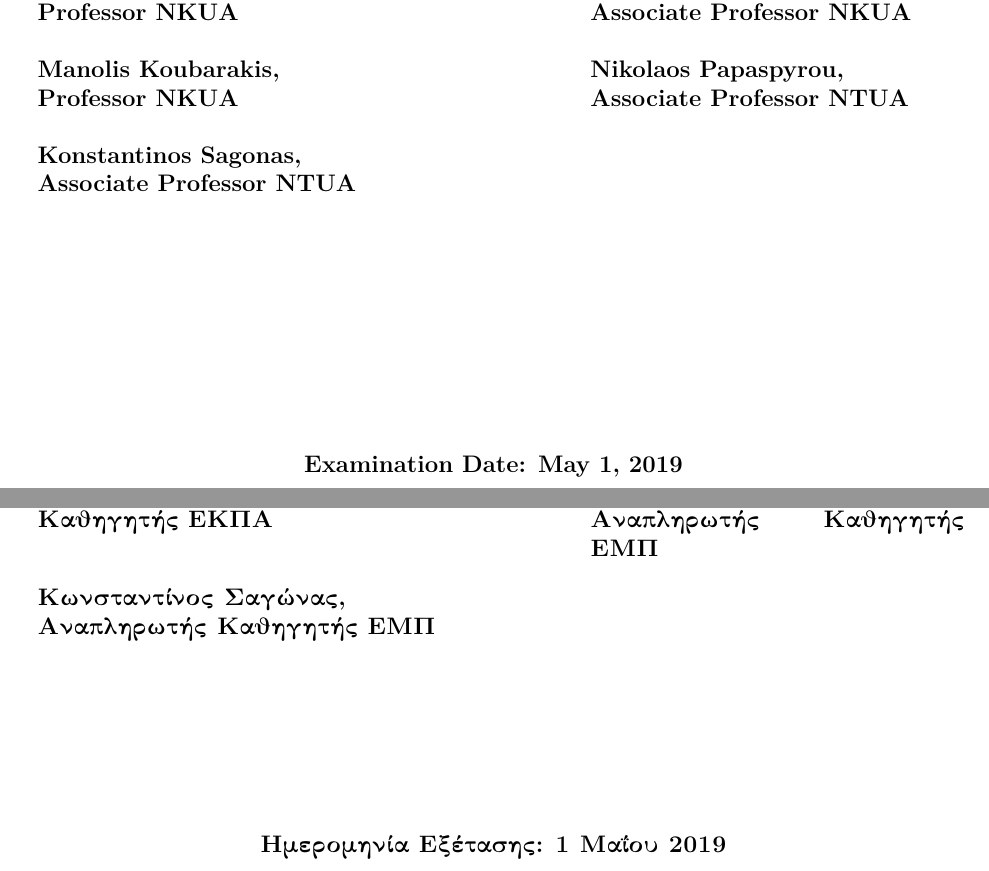
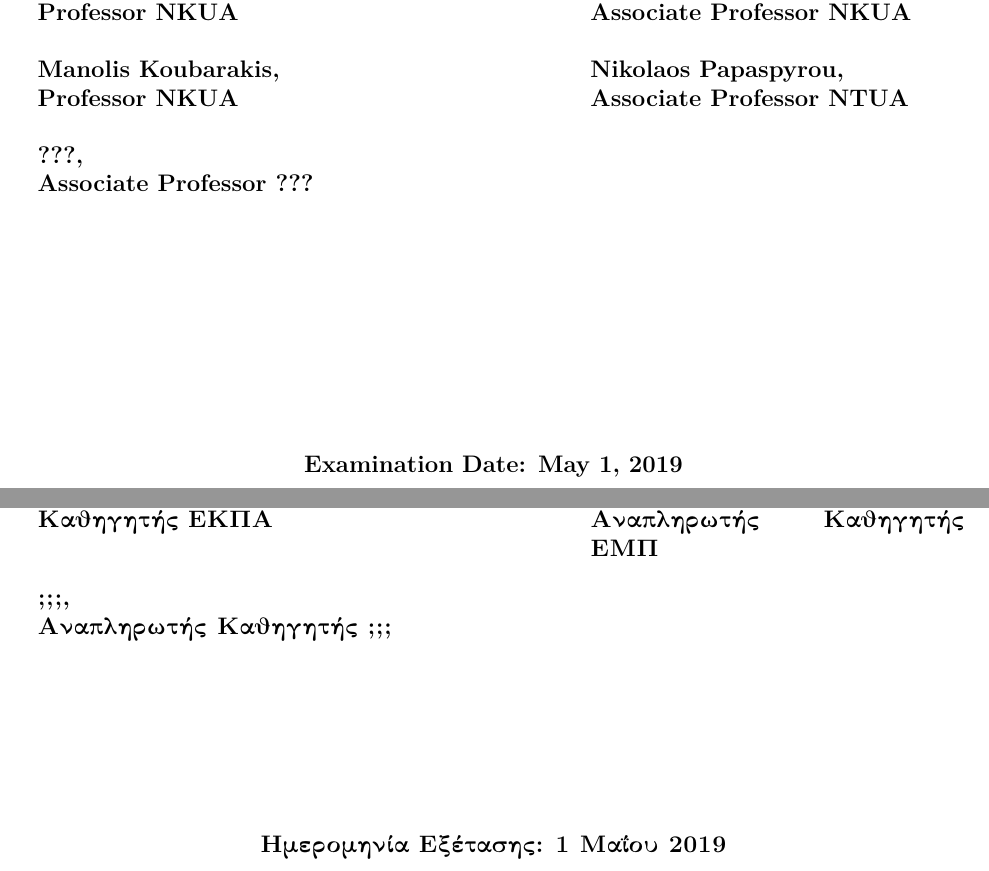
Before and after one commit to gkastrinis/phd-thesis, a LaTeX thesis (thesis.tex, which reads committee.tex): two parts of pages 5 and 7 of 179, joined at a grey line, cut so that both start at the same text. Compiled offline with pdfLaTeX.

Commit message:
Minor update in committee list

```diff
--- a/committee.tex
+++ b/committee.tex
@@ -50,12 +50,12 @@
 \examSixRankEn{Associate Professor}
 \examSixOrgEn{NTUA}
 
-\examSevenGr{Κωνσταντίνος Σαγώνας}
+\examSevenGr{???}
 \examSevenRankGr{Αναπληρωτής Καθηγητής}
-\examSevenOrgGr{ΕΜΠ}
-\examSevenEn{Konstantinos Sagonas}
+\examSevenOrgGr{???}
+\examSevenEn{???}
 \examSevenRankEn{Associate Professor}
-\examSevenOrgEn{NTUA}
+\examSevenOrgEn{???}
 
 % The examination date of the thesis
 \examinationDateGr{1 Μαΐου 2019}
```
